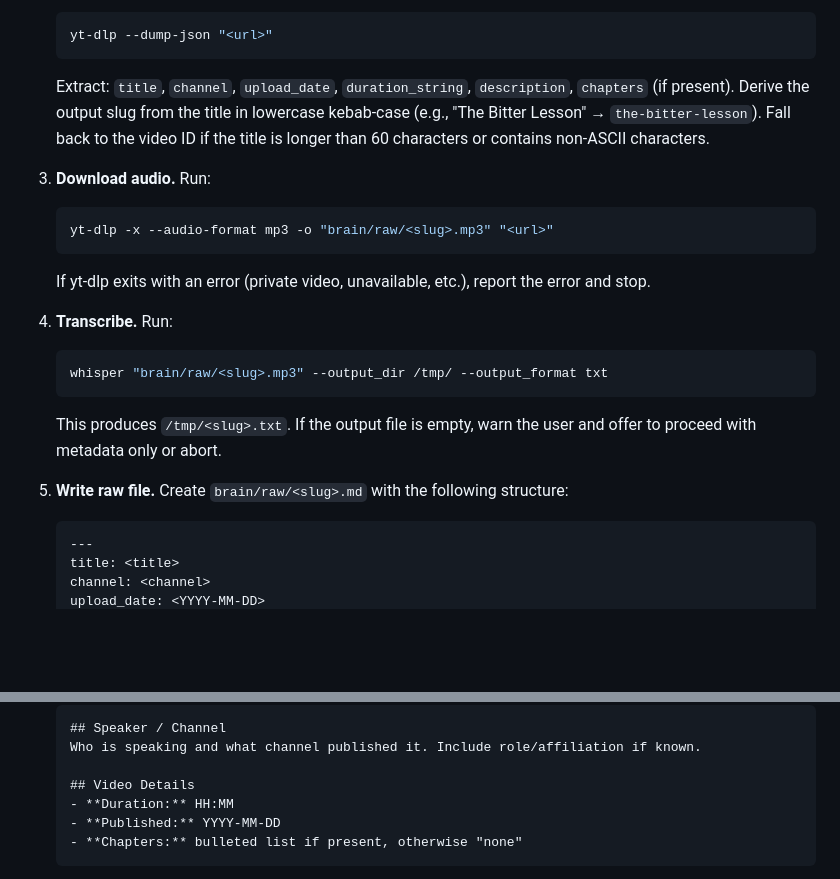
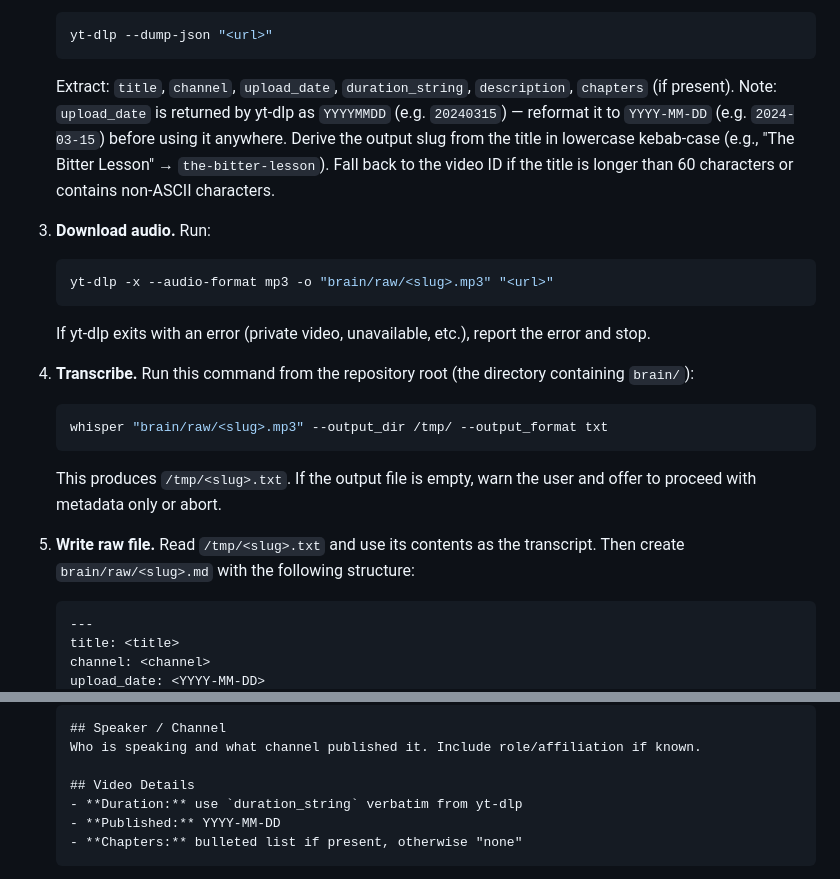
Before and after one commit to mhaegeman/jarvis, a Markdown page: second-brain/CLAUDE.md, 2 parts joined by grey strips. Rendered like a GitHub page; blank space fills up the shorter version.

Commit message:
fix(second-brain): address code review issues in Ingest YouTube section
Co-Authored-By: Claude Sonnet 4.6 <noreply@anthropic.com>

````diff
--- a/second-brain/CLAUDE.md
+++ b/second-brain/CLAUDE.md
@@ -295,7 +297,7 @@ Steps:
    ```bash
    yt-dlp --dump-json "<url>"
    ```
-   Extract: `title`, `channel`, `upload_date`, `duration_string`, `description`, `chapters` (if present).
+   Extract: `title`, `channel`, `upload_date`, `duration_string`, `description`, `chapters` (if present). Note: `upload_date` is returned by yt-dlp as `YYYYMMDD` (e.g. `20240315`) — reformat it to `YYYY-MM-DD` (e.g. `2024-03-15`) before using it anywhere.
    Derive the output slug from the title in lowercase kebab-case (e.g., "The Bitter Lesson" → `the-bitter-lesson`). Fall back to the video ID if the title is longer than 60 characters or contains non-ASCII characters.
 
 3. **Download audio.** Run:
@@ -304,13 +306,13 @@ Steps:
    ```
    If yt-dlp exits with an error (private video, unavailable, etc.), report the error and stop.
 
-4. **Transcribe.** Run:
+4. **Transcribe.** Run this command from the repository root (the directory containing `brain/`):
    ```bash
    whisper "brain/raw/<slug>.mp3" --output_dir /tmp/ --output_format txt
    ```
    This produces `/tmp/<slug>.txt`. If the output file is empty, warn the user and offer to proceed with metadata only or abort.
 
-5. **Write raw file.** Create `brain/raw/<slug>.md` with the following structure:
+5. **Write raw file.** Read `/tmp/<slug>.txt` and use its contents as the transcript. Then create `brain/raw/<slug>.md` with the following structure:
    ```markdown
    ---
    title: <title>
@@ -352,7 +354,7 @@ Steps:
     Who is speaking and what channel published it. Include role/affiliation if known.
 
     ## Video Details
-    - **Duration:** HH:MM
+    - **Duration:** use `duration_string` verbatim from yt-dlp
     - **Published:** YYYY-MM-DD
     - **Chapters:** bulleted list if present, otherwise "none"
     ```
````
Also changed, not shown: other parts of second-brain/CLAUDE.md (+4 -2 lines).
